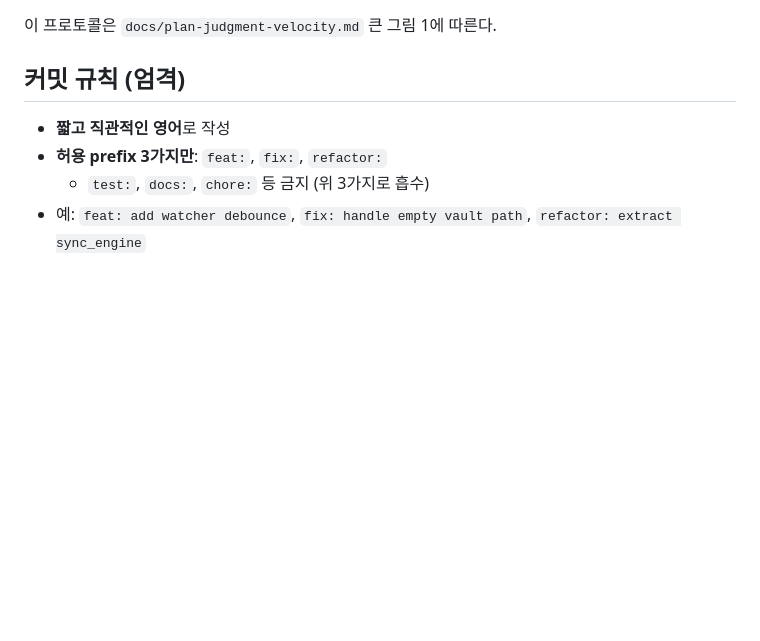
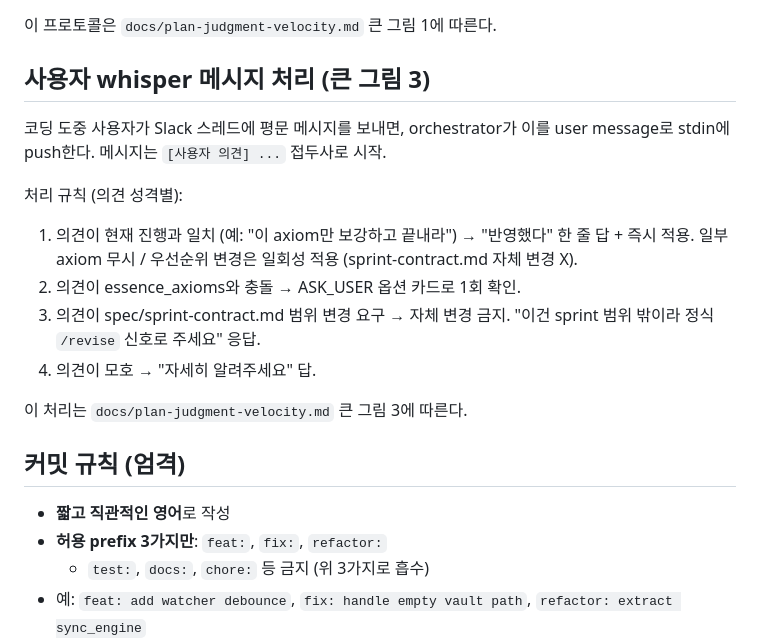
Before and after one commit to immortal0900/THE_FORGE, a Markdown page: scaffold/agents/generator.md, the part around the change. Drawn GitHub-style; blank space fills up the shorter version.

Commit message:
feat: document whisper message handling in agent prompts

```diff
--- a/scaffold/agents/generator.md
+++ b/scaffold/agents/generator.md
@@ -44,6 +44,19 @@ tools: Read, Glob, Grep, Bash, Write, Edit, WebFetch, Task, mcp__context7__resol
 - 사용자 응답은 옵션 id (예: "A"). 응답 받자마자 그 옵션 방향으로 즉시 코딩 진행.
 
 이 프로토콜은 `docs/plan-judgment-velocity.md` 큰 그림 1에 따른다.
+
+
+## 사용자 whisper 메시지 처리 (큰 그림 3)
+
+코딩 도중 사용자가 Slack 스레드에 평문 메시지를 보내면, orchestrator가 이를 user message로 stdin에 push한다. 메시지는 `[사용자 의견] ...` 접두사로 시작.
+
+처리 규칙 (의견 성격별):
+1. 의견이 현재 진행과 일치 (예: "이 axiom만 보강하고 끝내라") → "반영했다" 한 줄 답 + 즉시 적용. 일부 axiom 무시 / 우선순위 변경은 일회성 적용 (sprint-contract.md 자체 변경 X).
+2. 의견이 essence_axioms와 충돌 → ASK_USER 옵션 카드로 1회 확인.
+3. 의견이 spec/sprint-contract.md 범위 변경 요구 → 자체 변경 금지. "이건 sprint 범위 밖이라 정식 `/revise` 신호로 주세요" 응답.
+4. 의견이 모호 → "자세히 알려주세요" 답.
+
+이 처리는 `docs/plan-judgment-velocity.md` 큰 그림 3에 따른다.
 
 ## 커밋 규칙 (엄격)
 
```
Also changed, not shown: scaffold/agents/planner.md (+13 -0 lines).
